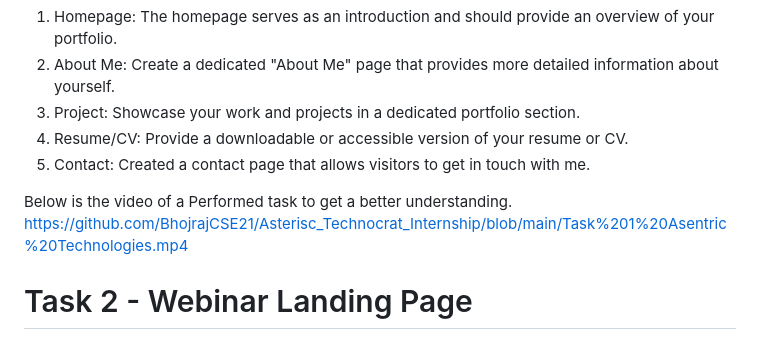
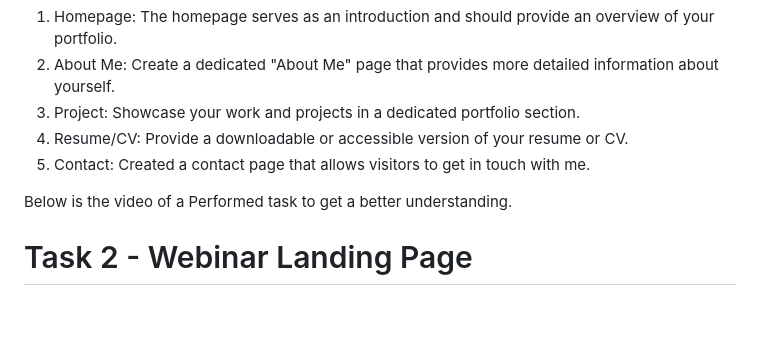
Before and after one commit to BhojrajCSE21/Asterisc_Technocrat_Internship, a Markdown page: README.md, the part around the change printed below. GitHub-like rendering; blank space fills up the shorter version.

```diff
--- a/README.md
+++ b/README.md
@@ -22,7 +22,7 @@ A personal portfolio is a collection or document that showcases your past works,
 5. Contact: Created a contact page that allows visitors to get in touch with me.
 
 Below is the video of a Performed task to get a better understanding.
-https://github.com/BhojrajCSE21/Asterisc_Technocrat_Internship/blob/main/Task%201%20Asentric%20Technologies.mp4
+
 
 
 
```
Also changed, not shown: other parts of README.md (+1 -0 lines).
